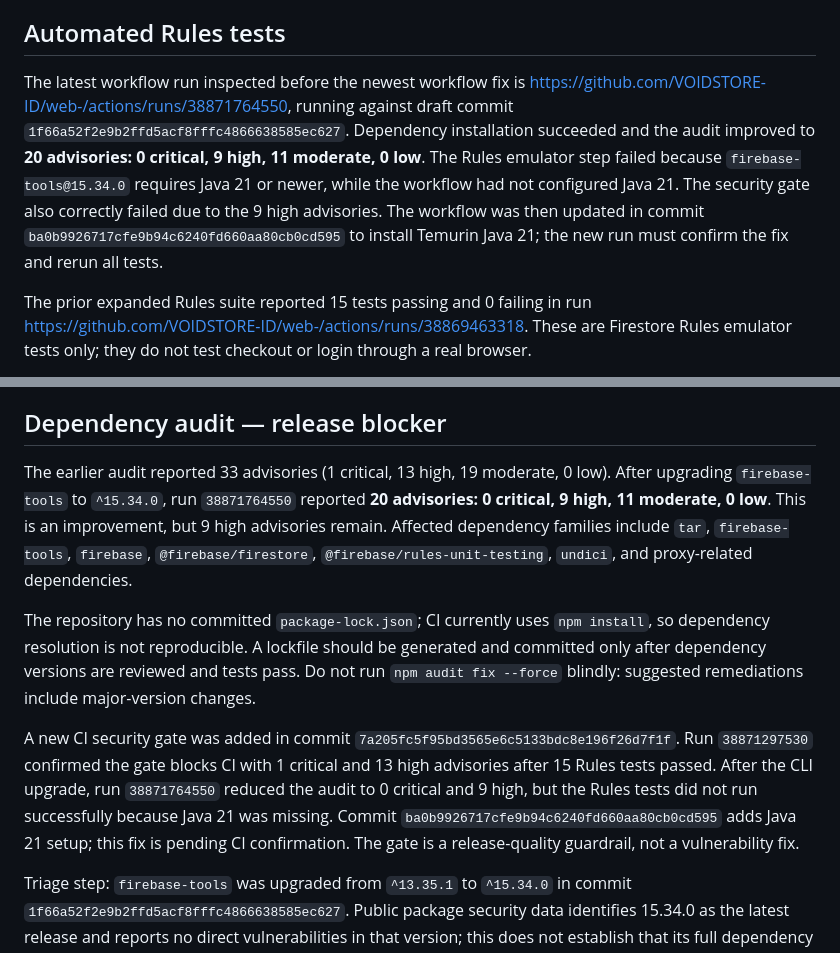
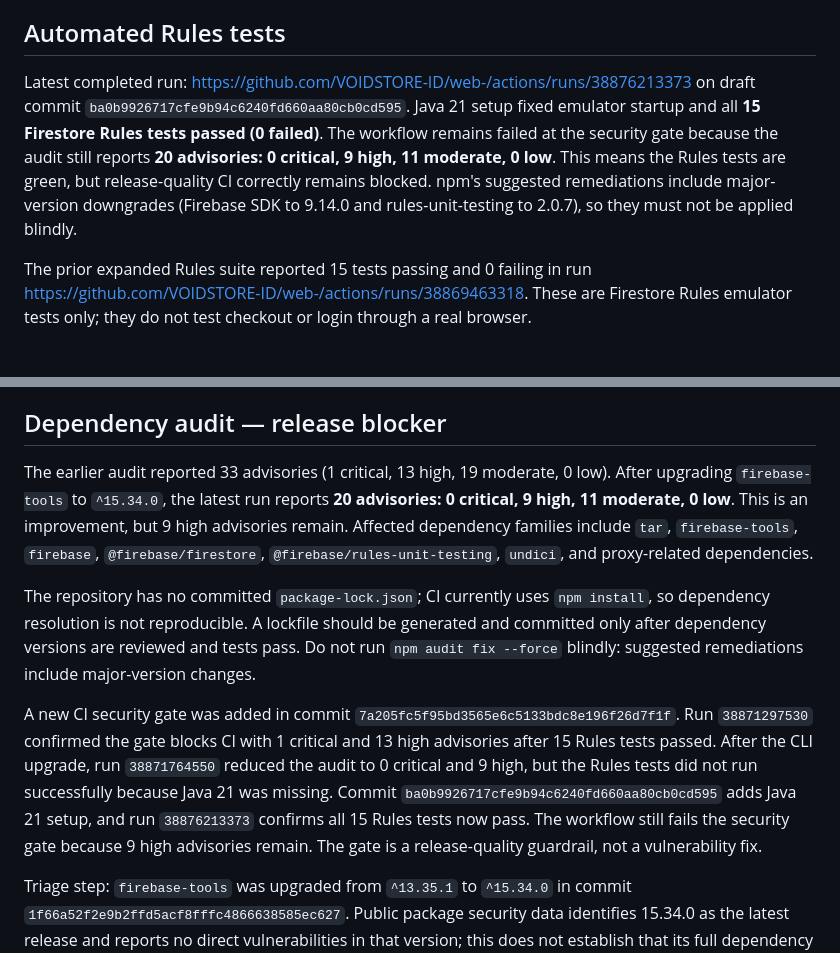
Before and after one commit to VOIDSTORE-ID/web-, a Markdown page: TEST-PLAN-FIRESTORE.md, 2 parts joined by grey strips. Rendered like a GitHub page.

Commit message:
docs: record Java 21 fix and latest rules test results

```diff
--- a/TEST-PLAN-FIRESTORE.md
+++ b/TEST-PLAN-FIRESTORE.md
@@ -6,7 +6,7 @@
 
 ## Automated Rules tests
 
-The latest workflow run inspected before the newest workflow fix is https://github.com/VOIDSTORE-ID/web-/actions/runs/38871764550, running against draft commit `1f66a52f2e9b2ffd5acf8fffc4866638585ec627`. Dependency installation succeeded and the audit improved to **20 advisories: 0 critical, 9 high, 11 moderate, 0 low**. The Rules emulator step failed because `firebase-tools@15.34.0` requires Java 21 or newer, while the workflow had not configured Java 21. The security gate also correctly failed due to the 9 high advisories. The workflow was then updated in commit `ba0b9926717cfe9b94c6240fd660aa80cb0cd595` to install Temurin Java 21; the new run must confirm the fix and rerun all tests.
+Latest completed run: https://github.com/VOIDSTORE-ID/web-/actions/runs/38876213373 on draft commit `ba0b9926717cfe9b94c6240fd660aa80cb0cd595`. Java 21 setup fixed emulator startup and all **15 Firestore Rules tests passed (0 failed)**. The workflow remains failed at the security gate because the audit still reports **20 advisories: 0 critical, 9 high, 11 moderate, 0 low**. This means the Rules tests are green, but release-quality CI correctly remains blocked. npm's suggested remediations include major-version downgrades (Firebase SDK to 9.14.0 and rules-unit-testing to 2.0.7), so they must not be applied blindly.
 
 The prior expanded Rules suite reported 15 tests passing and 0 failing in run https://github.com/VOIDSTORE-ID/web-/actions/runs/38869463318. These are Firestore Rules emulator tests only; they do not test checkout or login through a real browser.
 
@@ -16,11 +16,11 @@ The prior expanded Rules suite reported 15 tests passing and 0 failing in run ht
 
 ## Dependency audit — release blocker
 
-The earlier audit reported 33 advisories (1 critical, 13 high, 19 moderate, 0 low). After upgrading `firebase-tools` to `^15.34.0`, run `38871764550` reported **20 advisories: 0 critical, 9 high, 11 moderate, 0 low**. This is an improvement, but 9 high advisories remain. Affected dependency families include `tar`, `firebase-tools`, `firebase`, `@firebase/firestore`, `@firebase/rules-unit-testing`, `undici`, and proxy-related dependencies.
+The earlier audit reported 33 advisories (1 critical, 13 high, 19 moderate, 0 low). After upgrading `firebase-tools` to `^15.34.0`, the latest run reports **20 advisories: 0 critical, 9 high, 11 moderate, 0 low**. This is an improvement, but 9 high advisories remain. Affected dependency families include `tar`, `firebase-tools`, `firebase`, `@firebase/firestore`, `@firebase/rules-unit-testing`, `undici`, and proxy-related dependencies.
 
 The repository has no committed `package-lock.json`; CI currently uses `npm install`, so dependency resolution is not reproducible. A lockfile should be generated and committed only after dependency versions are reviewed and tests pass. Do not run `npm audit fix --force` blindly: suggested remediations include major-version changes.
 
-A new CI security gate was added in commit `7a205fc5f95bd3565e6c5133bdc8e196f26d7f1f`. Run `38871297530` confirmed the gate blocks CI with 1 critical and 13 high advisories after 15 Rules tests passed. After the CLI upgrade, run `38871764550` reduced the audit to 0 critical and 9 high, but the Rules tests did not run successfully because Java 21 was missing. Commit `ba0b9926717cfe9b94c6240fd660aa80cb0cd595` adds Java 21 setup; this fix is pending CI confirmation. The gate is a release-quality guardrail, not a vulnerability fix.
+A new CI security gate was added in commit `7a205fc5f95bd3565e6c5133bdc8e196f26d7f1f`. Run `38871297530` confirmed the gate blocks CI with 1 critical and 13 high advisories after 15 Rules tests passed. After the CLI upgrade, run `38871764550` reduced the audit to 0 critical and 9 high, but the Rules tests did not run successfully because Java 21 was missing. Commit `ba0b9926717cfe9b94c6240fd660aa80cb0cd595` adds Java 21 setup, and run `38876213373` confirms all 15 Rules tests now pass. The workflow still fails the security gate because 9 high advisories remain. The gate is a release-quality guardrail, not a vulnerability fix.
 
 Triage step: `firebase-tools` was upgraded from `^13.35.1` to `^15.34.0` in commit `1f66a52f2e9b2ffd5acf8fffc4866638585ec627`. Public package security data identifies 15.34.0 as the latest release and reports no direct vulnerabilities in that version; this does not establish that its full dependency tree is clean. The resulting CI run must validate compatibility and the remaining audit. Other Firebase SDK / rules-testing advisories have not been changed pending careful compatibility review.
 
```
